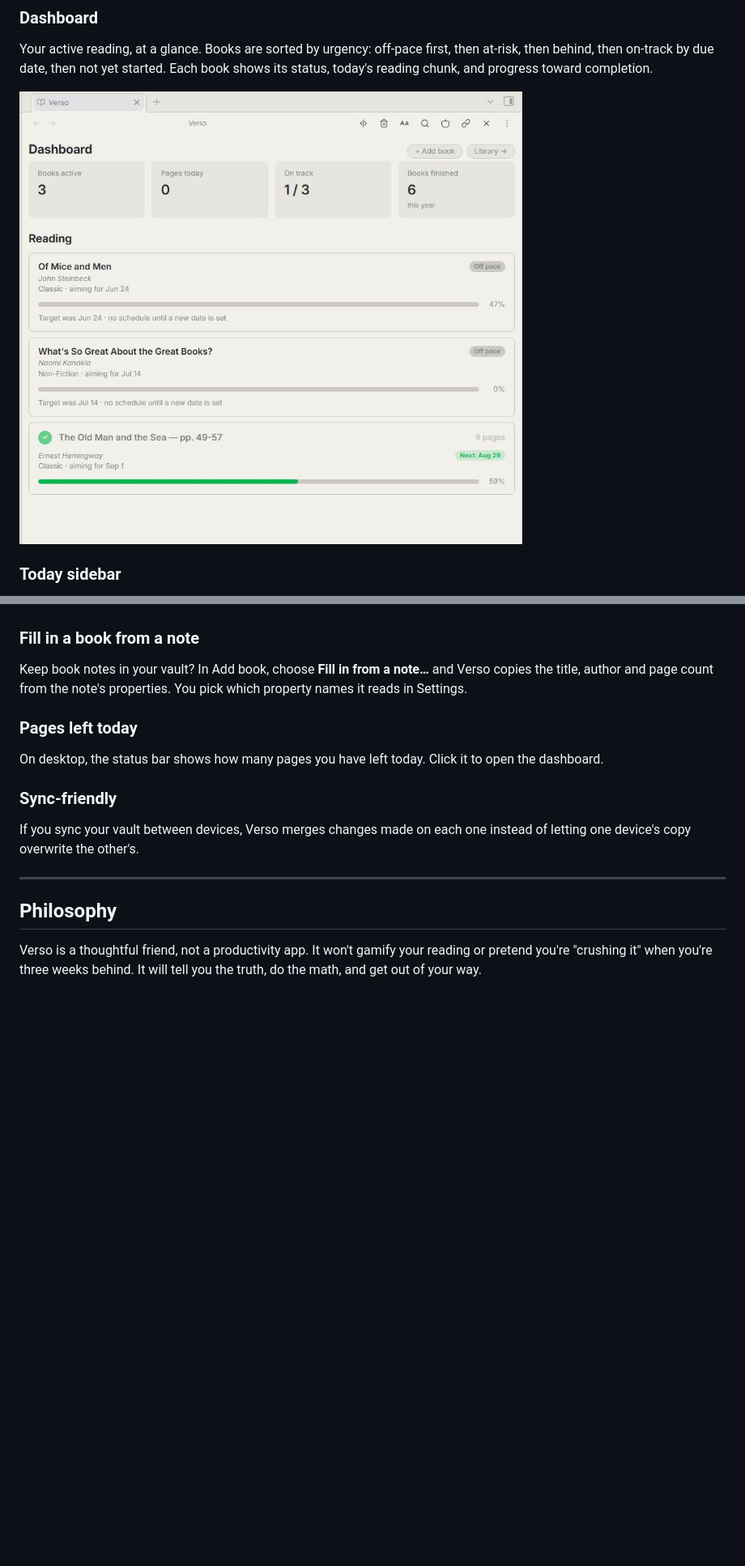
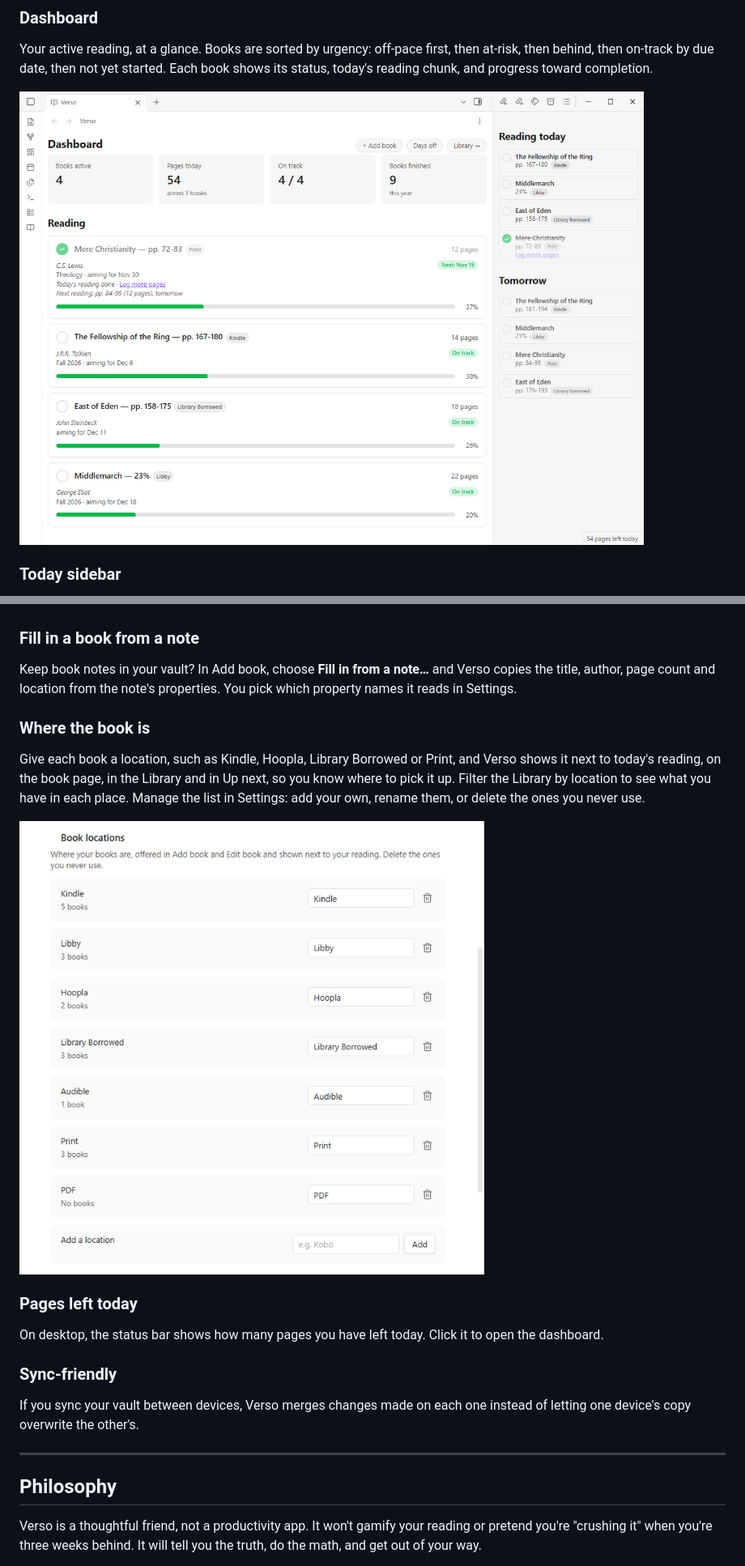
Before and after one commit to LiveAQuietLife/obsidian-verso, a Markdown page: README.md, 2 parts joined by grey strips. Shown at 81% size. Rendered like a GitHub page; pictures changed too: images/dashboard.png (added), images/settings-locations.png (added); blank space fills up the shorter version.

```diff
--- a/README.md
+++ b/README.md
@@ -19,7 +19,7 @@ If you fall behind, it doesn't spiral into shame math — it redistributes your
 ### Dashboard
 Your active reading, at a glance. Books are sorted by urgency: off-pace first, then at-risk, then behind, then on-track by due date, then not yet started. Each book shows its status, today's reading chunk, and progress toward completion.
 
-![Dashboard](images/dashboard-new.jpg)
+![Dashboard](images/dashboard.png)
 
 
 ### Today sidebar
@@ -54,7 +54,12 @@ Set your default reading days globally (every day, weekdays only, or custom), th
 Going on a trip? Mark the dates, for all books or just one, and Verso schedules no reading on them. You choose whether finish dates stay put (a few more pages on the other days) or move later by the days lost, and Verso shows what each choice does before you save. If you find time to read on a day off anyway, click **Log reading** on the book's card and it counts.
 
 ### Fill in a book from a note
-Keep book notes in your vault? In Add book, choose **Fill in from a note…** and Verso copies the title, author and page count from the note's properties. You pick which property names it reads in Settings.
+Keep book notes in your vault? In Add book, choose **Fill in from a note…** and Verso copies the title, author, page count and location from the note's properties. You pick which property names it reads in Settings.
+
+### Where the book is
+Give each book a location, such as Kindle, Hoopla, Library Borrowed or Print, and Verso shows it next to today's reading, on the book page, in the Library and in Up next, so you know where to pick it up. Filter the Library by location to see what you have in each place. Manage the list in Settings: add your own, rename them, or delete the ones you never use.
+
+![Book locations in Settings](images/settings-locations.png)
 
 ### Pages left today
 On desktop, the status bar shows how many pages you have left today. Click it to open the dashboard.
```
Also changed, not shown: other parts of README.md (+4 -4 lines), images/add-a-book.png (added), images/finished-book.png (added), images/library-completed.png (added), images/library.png (added), 4 other files.
